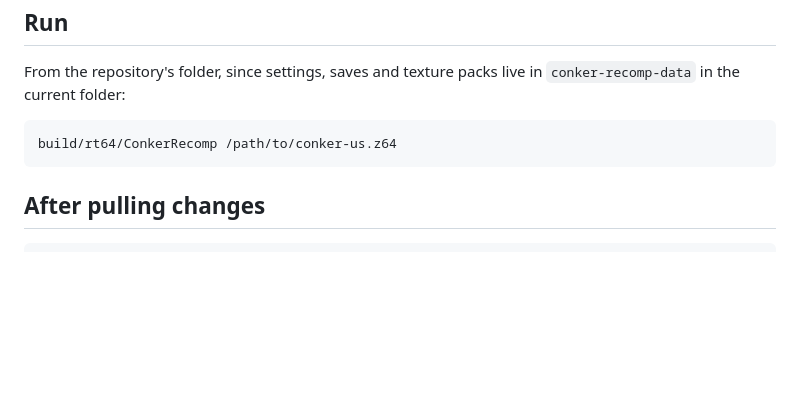
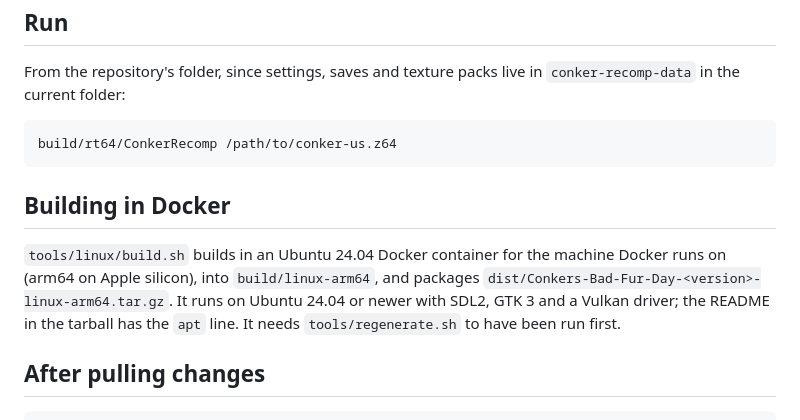
Before and after one commit to DevOldSchool/conkers-bfd-recomp-ps, a Markdown page: docs/building-linux.md, the part around the change. Rendered like a GitHub page; blank space fills up the shorter version.

````diff
--- a/docs/building-linux.md
+++ b/docs/building-linux.md
@@ -59,6 +59,15 @@ From the repository's folder, since settings, saves and texture packs live in
 build/rt64/ConkerRecomp /path/to/conker-us.z64
 ```
 
+## Building in Docker
+
+`tools/linux/build.sh` builds in an Ubuntu 24.04 Docker container for the
+machine Docker runs on (arm64 on Apple silicon), into `build/linux-arm64`, and
+packages `dist/Conkers-Bad-Fur-Day-<version>-linux-arm64.tar.gz`. It runs on
+Ubuntu 24.04 or newer with SDL2, GTK 3 and a Vulkan driver; the README in the
+tarball has the `apt` line. It needs `tools/regenerate.sh` to have been run
+first.
+
 ## After pulling changes
 
 ```sh
````
Also changed, not shown: README.md (+3 -0 lines), docs/building-macos.md (+26 -2 lines), assets/app-icon.png (added), 11 other files.
